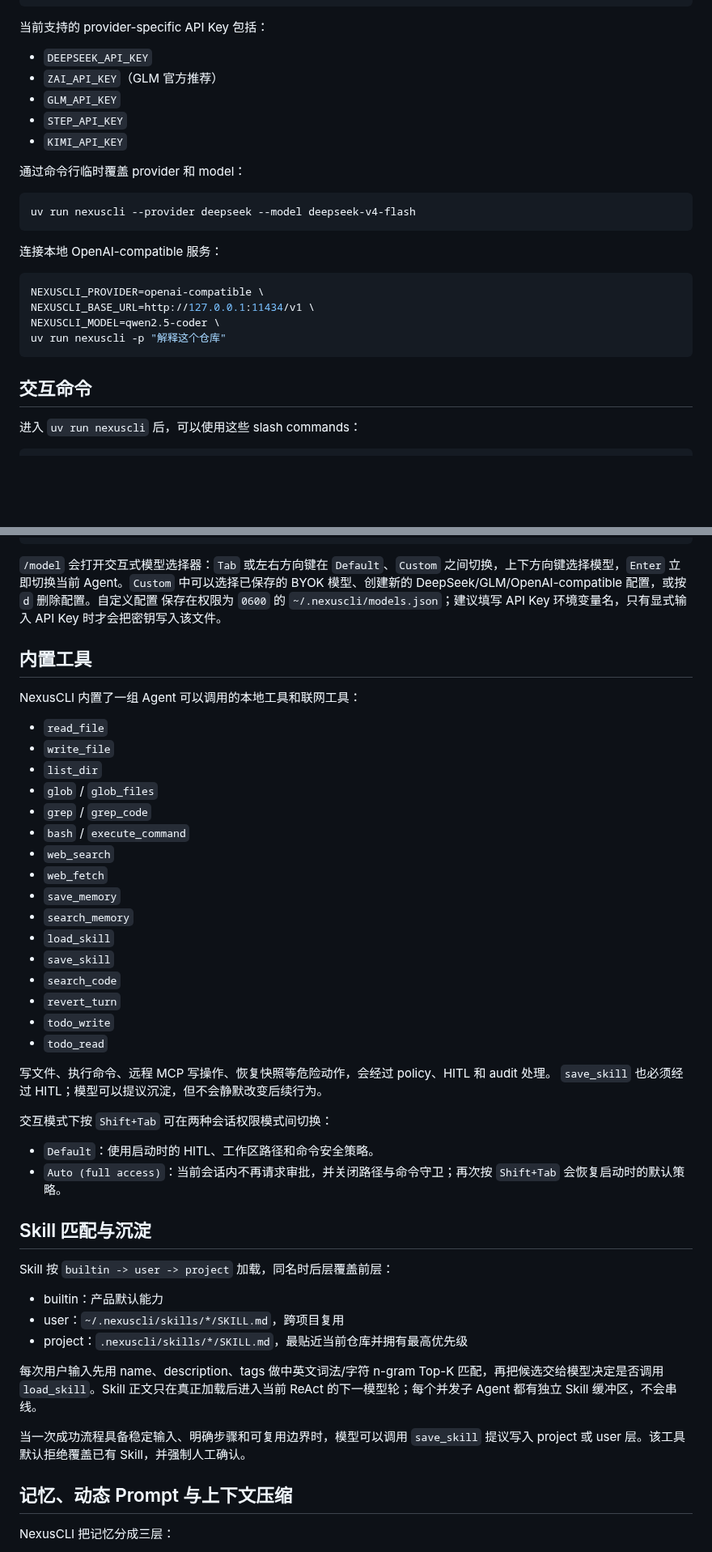
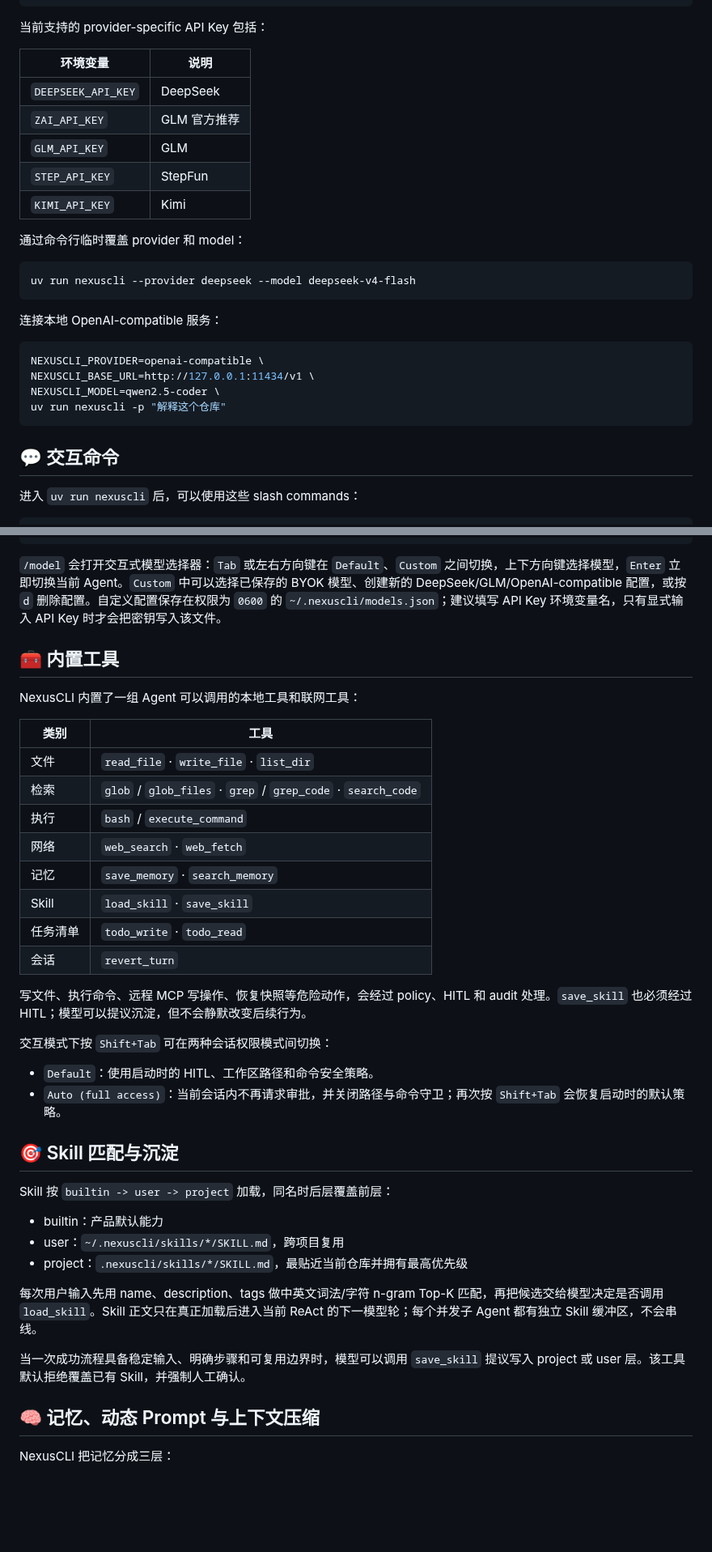
Before and after one commit to linixiyi/nexuscli, a Markdown page: README.md, 2 parts joined by grey strips. Shown at 81% size. GitHub-like rendering; blank space fills up the shorter version.

````diff
--- a/README.md
+++ b/README.md
@@ -113,11 +167,13 @@ NEXUSCLI_API_KEY=your_key_here
 
 当前支持的 provider-specific API Key 包括：
 
-- `DEEPSEEK_API_KEY`
-- `ZAI_API_KEY`（GLM 官方推荐）
-- `GLM_API_KEY`
-- `STEP_API_KEY`
-- `KIMI_API_KEY`
+| 环境变量 | 说明 |
+|---|---|
+| `DEEPSEEK_API_KEY` | DeepSeek |
+| `ZAI_API_KEY` | GLM 官方推荐 |
+| `GLM_API_KEY` | GLM |
+| `STEP_API_KEY` | StepFun |
+| `KIMI_API_KEY` | Kimi |
 
 通过命令行临时覆盖 provider 和 model：
 
@@ -134,7 +190,7 @@ NEXUSCLI_MODEL=qwen2.5-coder \
 uv run nexuscli -p "解释这个仓库"
 ```
 
-## 交互命令
+## 💬 交互命令
 
 进入 `uv run nexuscli` 后，可以使用这些 slash commands：
 
@@ -181,43 +237,31 @@ uv run nexuscli -p "解释这个仓库"
 /restore <snapshot-id-or-index>
 ```
 
-`/model` 会打开交互式模型选择器：`Tab` 或左右方向键在 `Default`、`Custom`
-之间切换，上下方向键选择模型，`Enter` 立即切换当前 Agent。`Custom` 中可以选择已保存的
-BYOK 模型、创建新的 DeepSeek/GLM/OpenAI-compatible 配置，或按 `d` 删除配置。自定义配置
-保存在权限为 `0600` 的 `~/.nexuscli/models.json`；建议填写 API Key 环境变量名，只有显式输入
-API Key 时才会把密钥写入该文件。
+`/model` 会打开交互式模型选择器：`Tab` 或左右方向键在 `Default`、`Custom` 之间切换，上下方向键选择模型，`Enter` 立即切换当前 Agent。`Custom` 中可以选择已保存的 BYOK 模型、创建新的 DeepSeek/GLM/OpenAI-compatible 配置，或按 `d` 删除配置。自定义配置保存在权限为 `0600` 的 `~/.nexuscli/models.json`；建议填写 API Key 环境变量名，只有显式输入 API Key 时才会把密钥写入该文件。
 
-## 内置工具
+## 🧰 内置工具
 
 NexusCLI 内置了一组 Agent 可以调用的本地工具和联网工具：
 
-- `read_file`
-- `write_file`
-- `list_dir`
-- `glob` / `glob_files`
-- `grep` / `grep_code`
-- `bash` / `execute_command`
-- `web_search`
-- `web_fetch`
-- `save_memory`
-- `search_memory`
-- `load_skill`
-- `save_skill`
-- `search_code`
-- `revert_turn`
-- `todo_write`
-- `todo_read`
+| 类别 | 工具 |
+|---|---|
+| 文件 | `read_file` · `write_file` · `list_dir` |
+| 检索 | `glob` / `glob_files` · `grep` / `grep_code` · `search_code` |
+| 执行 | `bash` / `execute_command` |
+| 网络 | `web_search` · `web_fetch` |
+| 记忆 | `save_memory` · `search_memory` |
+| Skill | `load_skill` · `save_skill` |
+| 任务清单 | `todo_write` · `todo_read` |
+| 会话 | `revert_turn` |
 
-写文件、执行命令、远程 MCP 写操作、恢复快照等危险动作，会经过 policy、HITL 和 audit 处理。
-`save_skill` 也必须经过 HITL；模型可以提议沉淀，但不会静默改变后续行为。
+写文件、执行命令、远程 MCP 写操作、恢复快照等危险动作，会经过 policy、HITL 和 audit 处理。`save_skill` 也必须经过 HITL；模型可以提议沉淀，但不会静默改变后续行为。
 
 交互模式下按 `Shift+Tab` 可在两种会话权限模式间切换：
 
 - `Default`：使用启动时的 HITL、工作区路径和命令安全策略。
-- `Auto (full access)`：当前会话内不再请求审批，并关闭路径与命令守卫；再次按
-  `Shift+Tab` 会恢复启动时的默认策略。
+- `Auto (full access)`：当前会话内不再请求审批，并关闭路径与命令守卫；再次按 `Shift+Tab` 会恢复启动时的默认策略。
 
-## Skill 匹配与沉淀
+## 🎯 Skill 匹配与沉淀
 
 Skill 按 `builtin -> user -> project` 加载，同名时后层覆盖前层：
 
@@ -229,7 +273,7 @@ Skill 按 `builtin -> user -> project` 加载，同名时后层覆盖前层：
 
 当一次成功流程具备稳定输入、明确步骤和可复用边界时，模型可以调用 `save_skill` 提议写入 project 或 user 层。该工具默认拒绝覆盖已有 Skill，并强制人工确认。
 
-## 记忆、动态 Prompt 与上下文压缩
+## 🧠 记忆、动态 Prompt 与上下文压缩
 
 NexusCLI 把记忆分成三层：
 
````
Also changed, not shown: other parts of README.md (+99 -51 lines), docs/architecture.png (added), 2 other files.
